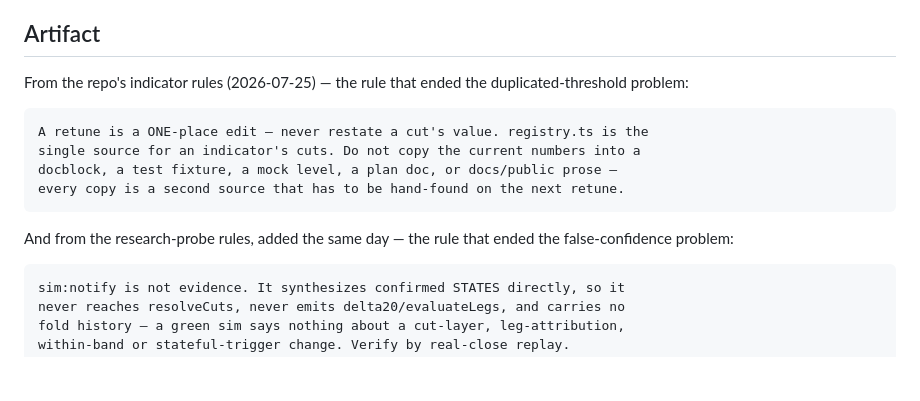
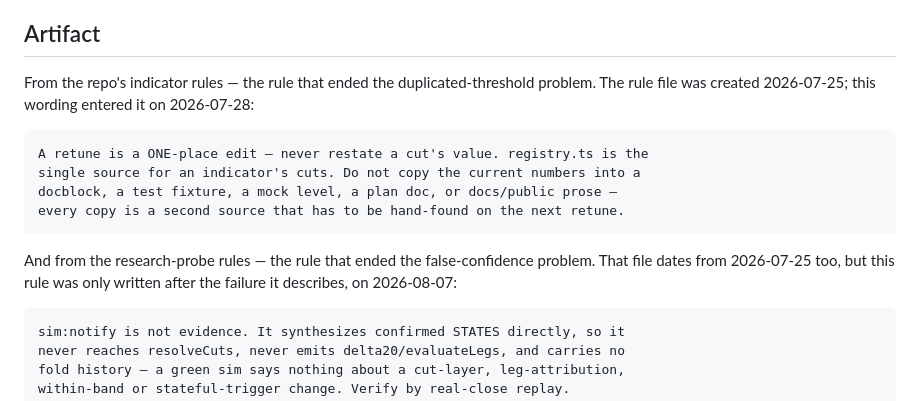
Before and after one commit to KristjanHS/ai-coding-journey, a Markdown page: content/journey/13-crash-dash.md, the part around one of its changes. GitHub-like rendering; blank space fills up the shorter version.

````diff
--- a/content/journey/13-crash-dash.md
+++ b/content/journey/13-crash-dash.md
@@ -61,7 +61,8 @@ two failures above matter more than any feature in the repo.
 
 ## Artifact
 
-From the repo's indicator rules (2026-07-25) — the rule that ended the duplicated-threshold problem:
+From the repo's indicator rules — the rule that ended the duplicated-threshold problem. The rule file
+was created 2026-07-25; this wording entered it on 2026-07-28:
 
 ```text
 A retune is a ONE-place edit — never restate a cut's value. registry.ts is the
@@ -70,7 +71,8 @@ docblock, a test fixture, a mock level, a plan doc, or docs/public prose —
 every copy is a second source that has to be hand-found on the next retune.
 ```
 
-And from the research-probe rules, added the same day — the rule that ended the false-confidence problem:
+And from the research-probe rules — the rule that ended the false-confidence problem. That file dates
+from 2026-07-25 too, but this rule was only written after the failure it describes, on 2026-08-07:
 
 ```text
 sim:notify is not evidence. It synthesizes confirmed STATES directly, so it
````
Also changed, not shown: other parts of content/journey/13-crash-dash.md (+1 -1 lines), content/journey/01-hands-on-llm.md (+4 -2 lines).
